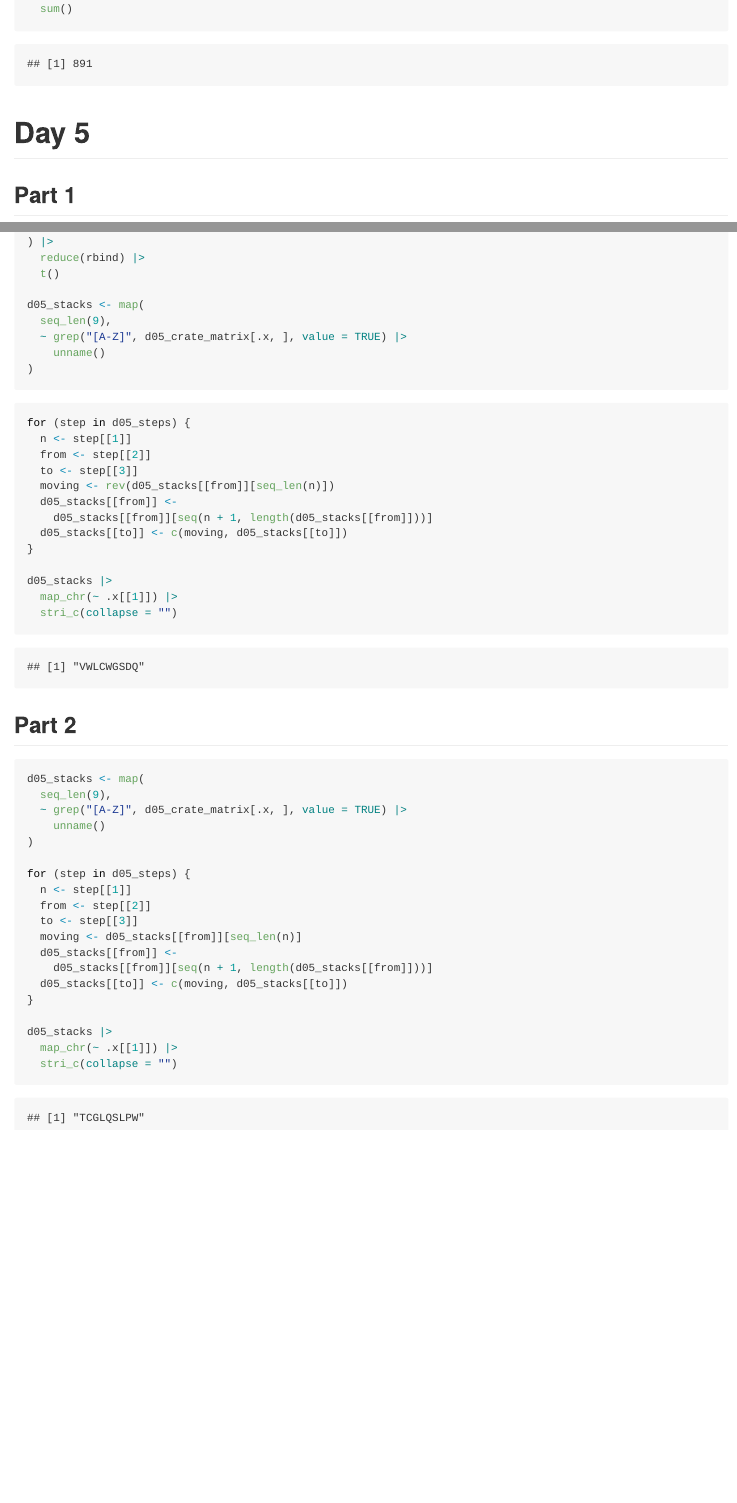
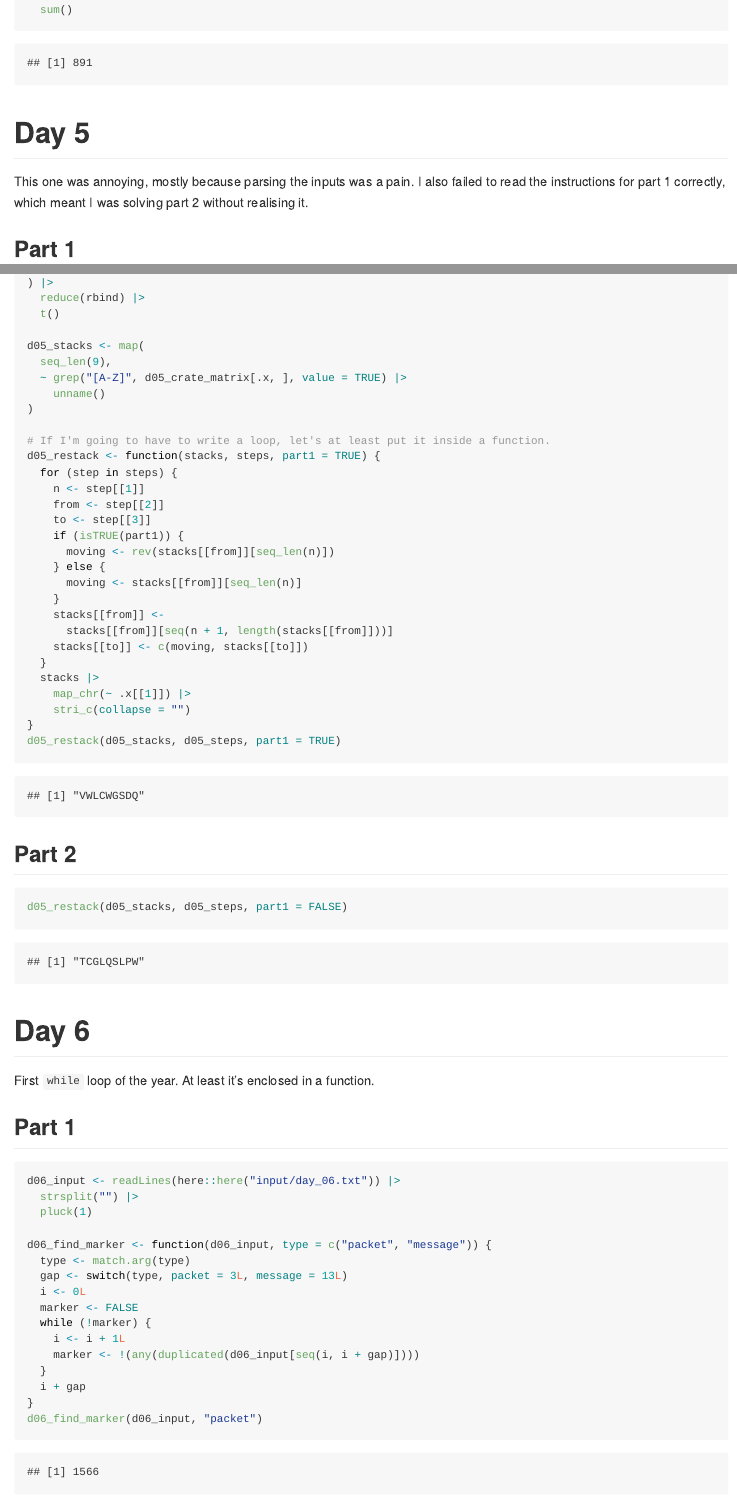
Before and after one commit to hamedbh/aoc-2022, an R Markdown document (README.Rmd): the page in a window 1100 px wide, from 4170 px down before the commit and from 4240 px down after it, so that both start at the same text, and a second part further down, joined at a grey line. Rendered offline with R 4.5, knitr and Pandoc, with nearby package versions.

Commit message:
Completed Day 6.

````diff
--- a/README.Rmd
+++ b/README.Rmd
@@ -147,3 +149,4 @@ d04_input |>
 
 # Day 5
 
+This one was annoying, mostly because parsing the inputs was a pain. I also failed to read the instructions for part 1 correctly, which meant I was solving part 2 without realising it.
@@ -173,43 +177,57 @@ d05_stacks <- map(
   ~ grep("[A-Z]", d05_crate_matrix[.x, ], value = TRUE) |>
     unname()
 )
-```
 
-```{r day5-part1-doing}
-for (step in d05_steps) {
-  n <- step[[1]]
-  from <- step[[2]]
-  to <- step[[3]]
-  moving <- rev(d05_stacks[[from]][seq_len(n)])
-  d05_stacks[[from]] <-
-    d05_stacks[[from]][seq(n + 1, length(d05_stacks[[from]]))]
-  d05_stacks[[to]] <- c(moving, d05_stacks[[to]])
+# If I'm going to have to write a loop, let's at least put it inside a function.
+d05_restack <- function(stacks, steps, part1 = TRUE) {
+  for (step in steps) {
+    n <- step[[1]]
+    from <- step[[2]]
+    to <- step[[3]]
+    if (isTRUE(part1)) {
+      moving <- rev(stacks[[from]][seq_len(n)])
+    } else {
+      moving <- stacks[[from]][seq_len(n)]
+    }
+    stacks[[from]] <-
+      stacks[[from]][seq(n + 1, length(stacks[[from]]))]
+    stacks[[to]] <- c(moving, stacks[[to]])
+  }
+  stacks |>
+    map_chr(~ .x[[1]]) |>
+    stri_c(collapse = "")
 }
-
-d05_stacks |>
-  map_chr(~ .x[[1]]) |>
-  stri_c(collapse = "")
+d05_restack(d05_stacks, d05_steps, part1 = TRUE)
 ```
 
 ## Part 2
 
 ```{r day5-part2}
-d05_stacks <- map(
-  seq_len(9),
-  ~ grep("[A-Z]", d05_crate_matrix[.x, ], value = TRUE) |>
-    unname()
-)
+d05_restack(d05_stacks, d05_steps, part1 = FALSE)
+```
 
-for (step in d05_steps) {
-  n <- step[[1]]
-  from <- step[[2]]
-  to <- step[[3]]
-  moving <- d05_stacks[[from]][seq_len(n)]
-  d05_stacks[[from]] <-
-    d05_stacks[[from]][seq(n + 1, length(d05_stacks[[from]]))]
-  d05_stacks[[to]] <- c(moving, d05_stacks[[to]])
+# Day 6
+
+First `while` loop of the year. At least it's enclosed in a function.
+
+## Part 1
+
+```{r day6-part1}
+d06_input <- readLines(here::here("input/day_06.txt")) |>
+  strsplit("") |>
+  pluck(1)
+
+d06_find_marker <- function(d06_input, type = c("packet", "message")) {
+  type <- match.arg(type)
+  gap <- switch(type, packet = 3L, message = 13L)
+  i <- 0L
+  marker <- FALSE
+  while (!marker) {
+    i <- i + 1L
+    marker <- !(any(duplicated(d06_input[seq(i, i + gap)])))
+  }
+  i + gap
 }
+d06_find_marker(d06_input, "packet")
+```
 
-d05_stacks |>
-  map_chr(~ .x[[1]]) |>
-  stri_c(collapse = "")
````
Also changed, not shown: input/day_06.txt (added, +1 -0 lines), README.Rmd (11 more changed lines).
